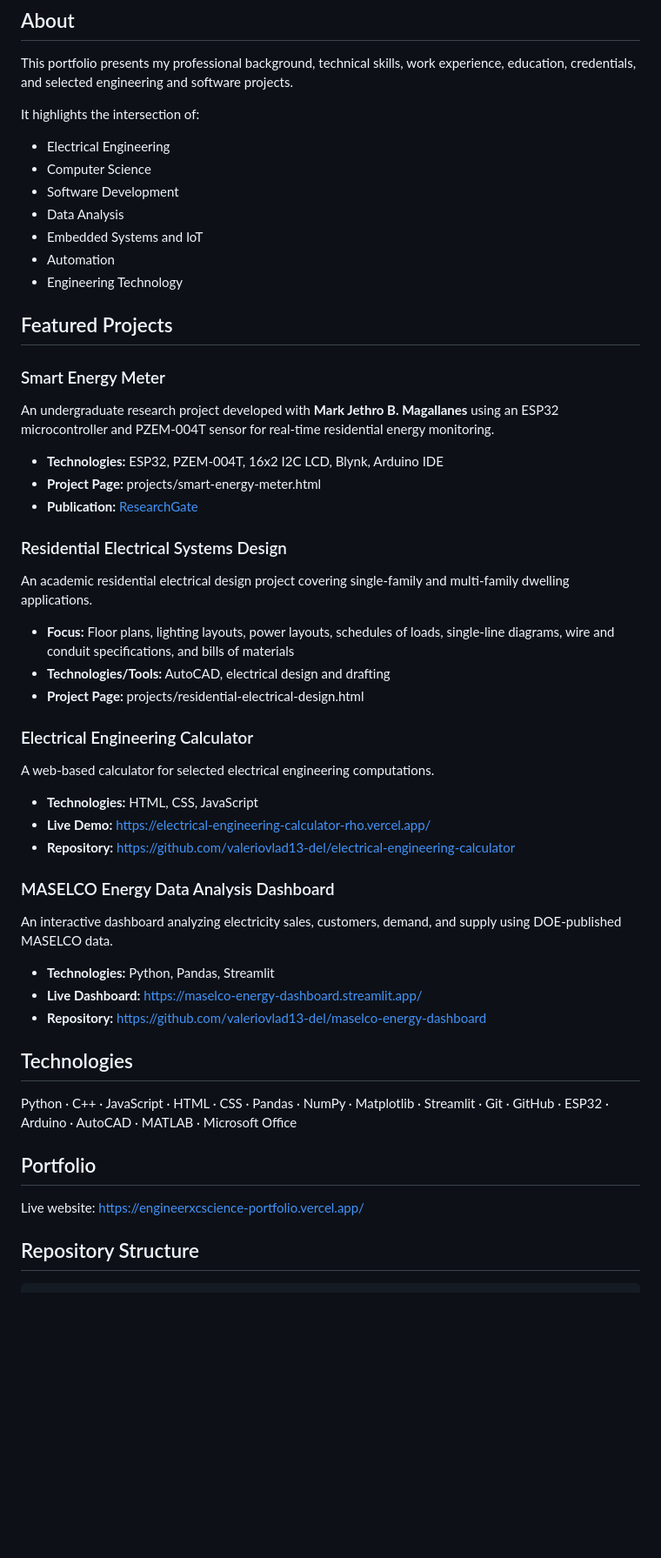
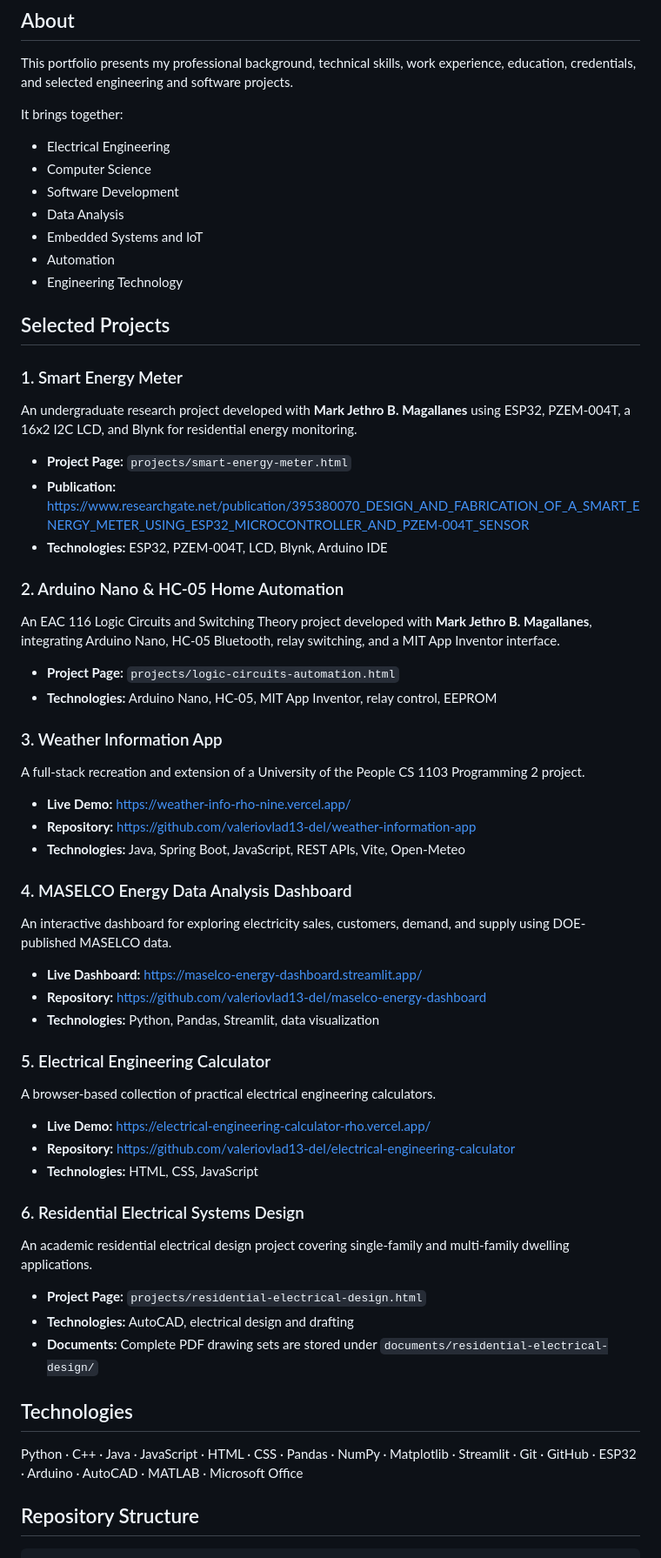
Before and after one commit to valeriovlad13-del/blademir.rubia, a Markdown page: README.md, the part around one of its changes. Shown at 87% size. Drawn GitHub-style; blank space fills up the shorter version.

Commit message:
Update portfolio README and repository structure

```diff
--- a/README.md
+++ b/README.md
@@ -6,7 +6,7 @@ Personal portfolio website for **Engr. Blademir Pagayunan Rubia**, an Electrical
 
 This portfolio presents my professional background, technical skills, work experience, education, credentials, and selected engineering and software projects.
 
-It highlights the intersection of:
+It brings together:
 
 - Electrical Engineering
 - Computer Science
@@ -16,43 +16,52 @@ It highlights the intersection of:
 - Automation
 - Engineering Technology
 
-## Featured Projects
+## Selected Projects
 
-### Smart Energy Meter
-An undergraduate research project developed with **Mark Jethro B. Magallanes** using an ESP32 microcontroller and PZEM-004T sensor for real-time residential energy monitoring.
+### 1. Smart Energy Meter
+An undergraduate research project developed with **Mark Jethro B. Magallanes** using ESP32, PZEM-004T, a 16x2 I2C LCD, and Blynk for residential energy monitoring.
 
-- **Technologies:** ESP32, PZEM-004T, 16x2 I2C LCD, Blynk, Arduino IDE
-- **Project Page:** projects/smart-energy-meter.html
-- **Publication:** [ResearchGate](https://www.researchgate.net/publication/395380070_DESIGN_AND_FABRICATION_OF_A_SMART_ENERGY_METER_USING_ESP32_MICROCONTROLLER_AND_PZEM-004T_SENSOR)
+- **Project Page:** `projects/smart-energy-meter.html`
+- **Publication:** https://www.researchgate.net/publication/395380070_DESIGN_AND_FABRICATION_OF_A_SMART_ENERGY_METER_USING_ESP32_MICROCONTROLLER_AND_PZEM-004T_SENSOR
+- **Technologies:** ESP32, PZEM-004T, LCD, Blynk, Arduino IDE
 
-### Residential Electrical Systems Design
+### 2. Arduino Nano & HC-05 Home Automation
+An EAC 116 Logic Circuits and Switching Theory project developed with **Mark Jethro B. Magallanes**, integrating Arduino Nano, HC-05 Bluetooth, relay switching, and a MIT App Inventor interface.
+
+- **Project Page:** `projects/logic-circuits-automation.html`
+- **Technologies:** Arduino Nano, HC-05, MIT App Inventor, relay control, EEPROM
+
+### 3. Weather Information App
+A full-stack recreation and extension of a University of the People CS 1103 Programming 2 project.
+
+- **Live Demo:** https://weather-info-rho-nine.vercel.app/
+- **Repository:** https://github.com/valeriovlad13-del/weather-information-app
+- **Technologies:** Java, Spring Boot, JavaScript, REST APIs, Vite, Open-Meteo
+
+### 4. MASELCO Energy Data Analysis Dashboard
+An interactive dashboard for exploring electricity sales, customers, demand, and supply using DOE-published MASELCO data.
+
+- **Live Dashboard:** https://maselco-energy-dashboard.streamlit.app/
+- **Repository:** https://github.com/valeriovlad13-del/maselco-energy-dashboard
+- **Technologies:** Python, Pandas, Streamlit, data visualization
+
+### 5. Electrical Engineering Calculator
+A browser-based collection of practical electrical engineering calculators.
+
+- **Live Demo:** https://electrical-engineering-calculator-rho.vercel.app/
+- **Repository:** https://github.com/valeriovlad13-del/electrical-engineering-calculator
+- **Technologies:** HTML, CSS, JavaScript
+
+### 6. Residential Electrical Systems Design
 An academic residential electrical design project covering single-family and multi-family dwelling applications.
 
-- **Focus:** Floor plans, lighting layouts, power layouts, schedules of loads, single-line diagrams, wire and conduit specifications, and bills of materials
-- **Technologies/Tools:** AutoCAD, electrical design and drafting
-- **Project Page:** projects/residential-electrical-design.html
-
-### Electrical Engineering Calculator
-A web-based calculator for selected electrical engineering computations.
-
-- **Technologies:** HTML, CSS, JavaScript
-- **Live Demo:** https://electrical-engineering-calculator-rho.vercel.app/
-- **Repository:** https://github.com/valeriovlad13-del/electrical-engineering-calculator
-
-### MASELCO Energy Data Analysis Dashboard
-An interactive dashboard analyzing electricity sales, customers, demand, and supply using DOE-published MASELCO data.
-
-- **Technologies:** Python, Pandas, Streamlit
-- **Live Dashboard:** https://maselco-energy-dashboard.streamlit.app/
-- **Repository:** https://github.com/valeriovlad13-del/maselco-energy-dashboard
+- **Project Page:** `projects/residential-electrical-design.html`
+- **Technologies:** AutoCAD, electrical design and drafting
+- **Documents:** Complete PDF drawing sets are stored under `documents/residential-electrical-design/`
 
 ## Technologies
 
-Python · C++ · JavaScript · HTML · CSS · Pandas · NumPy · Matplotlib · Streamlit · Git · GitHub · ESP32 · Arduino · AutoCAD · MATLAB · Microsoft Office
-
-## Portfolio
-
-Live website: https://engineerxcscience-portfolio.vercel.app/
+Python · C++ · Java · JavaScript · HTML · CSS · Pandas · NumPy · Matplotlib · Streamlit · Git · GitHub · ESP32 · Arduino · AutoCAD · MATLAB · Microsoft Office
 
 ## Repository Structure
 
```
Also changed, not shown: other parts of README.md (+7 -1 lines).
